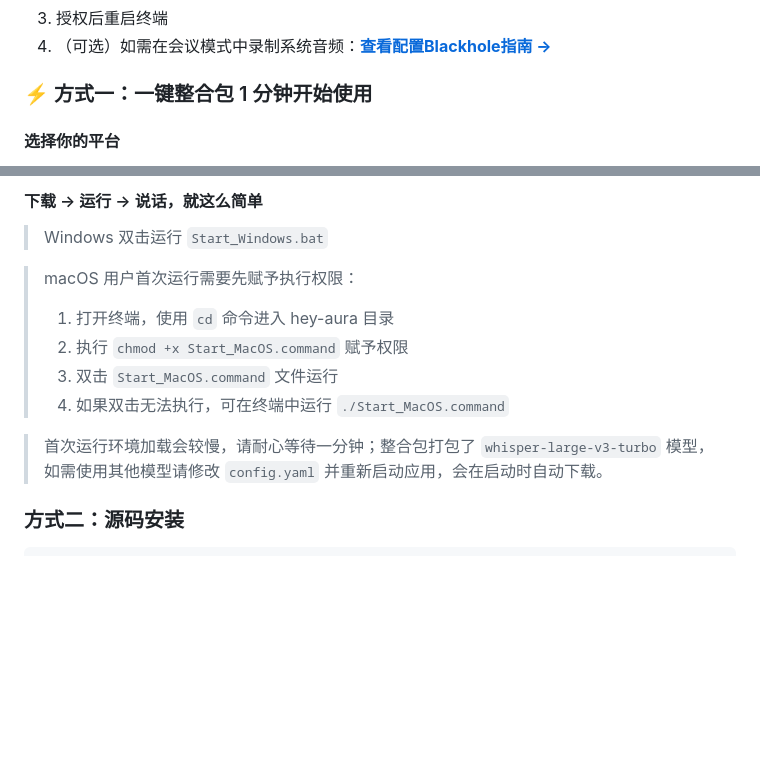
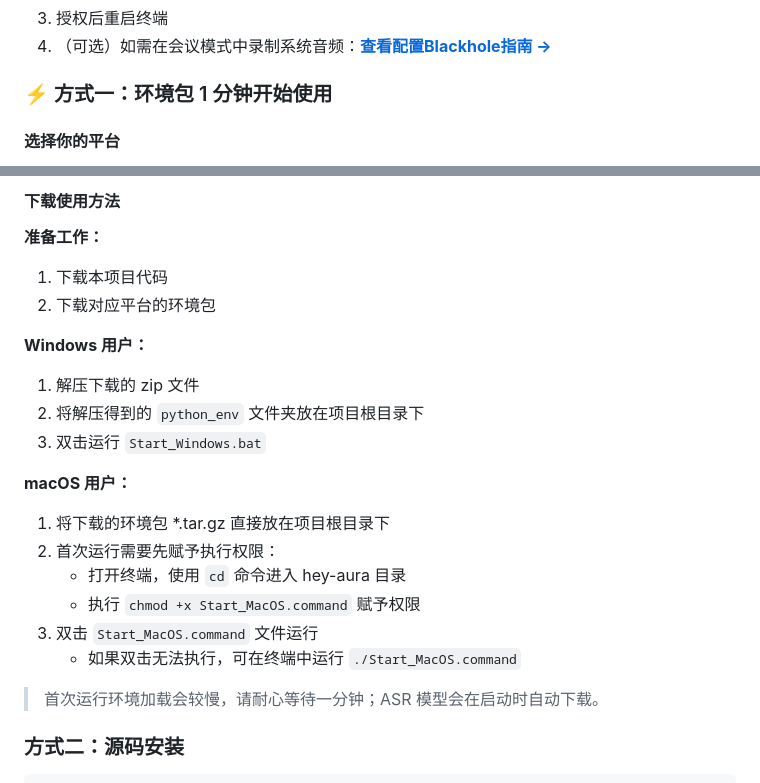
Before and after one commit to Huanshere/hey-aura, a Markdown page: README.md, 2 parts joined by grey strips. Rendered like a GitHub page; folded sections open; blank space fills up the shorter version.

```diff
--- a/README.md
+++ b/README.md
@@ -83,7 +83,7 @@
 
 </details>
 
-### ⚡ 方式一：一键整合包 1 分钟开始使用
+### ⚡ 方式一：环境包 1 分钟开始使用
 
 #### 选择你的平台
 
@@ -93,15 +93,24 @@
 
-#### 下载 → 运行 → 说话，就这么简单
+#### 下载使用方法
 
-> Windows 双击运行 `Start_Windows.bat`
+**准备工作：**
+1. 下载本项目代码
+2. 下载对应平台的环境包
 
-> macOS 用户首次运行需要先赋予执行权限：
-> 1. 打开终端，使用 `cd` 命令进入 hey-aura 目录
-> 2. 执行 `chmod +x Start_MacOS.command` 赋予权限
-> 3. 双击 `Start_MacOS.command` 文件运行
-> 4. 如果双击无法执行，可在终端中运行 `./Start_MacOS.command`
+**Windows 用户：**
+1. 解压下载的 zip 文件
+2. 将解压得到的 `python_env` 文件夹放在项目根目录下
+3. 双击运行 `Start_Windows.bat`
 
-> 首次运行环境加载会较慢，请耐心等待一分钟；整合包打包了 `whisper-large-v3-turbo` 模型，如需使用其他模型请修改 `config.yaml` 并重新启动应用，会在启动时自动下载。
+**macOS 用户：**
+1. 将下载的环境包 *.tar.gz 直接放在项目根目录下
+2. 首次运行需要先赋予执行权限：
+   - 打开终端，使用 `cd` 命令进入 hey-aura 目录
+   - 执行 `chmod +x Start_MacOS.command` 赋予权限
+3. 双击 `Start_MacOS.command` 文件运行
+   - 如果双击无法执行，可在终端中运行 `./Start_MacOS.command`
+
+> 首次运行环境加载会较慢，请耐心等待一分钟；ASR 模型会在启动时自动下载。
 
 ### 方式二：源码安装
 
```
Also changed, not shown: other parts of README.md (+3 -3 lines), docs/README.md (+21 -8 lines), docs/README_ja.md (+21 -8 lines).
